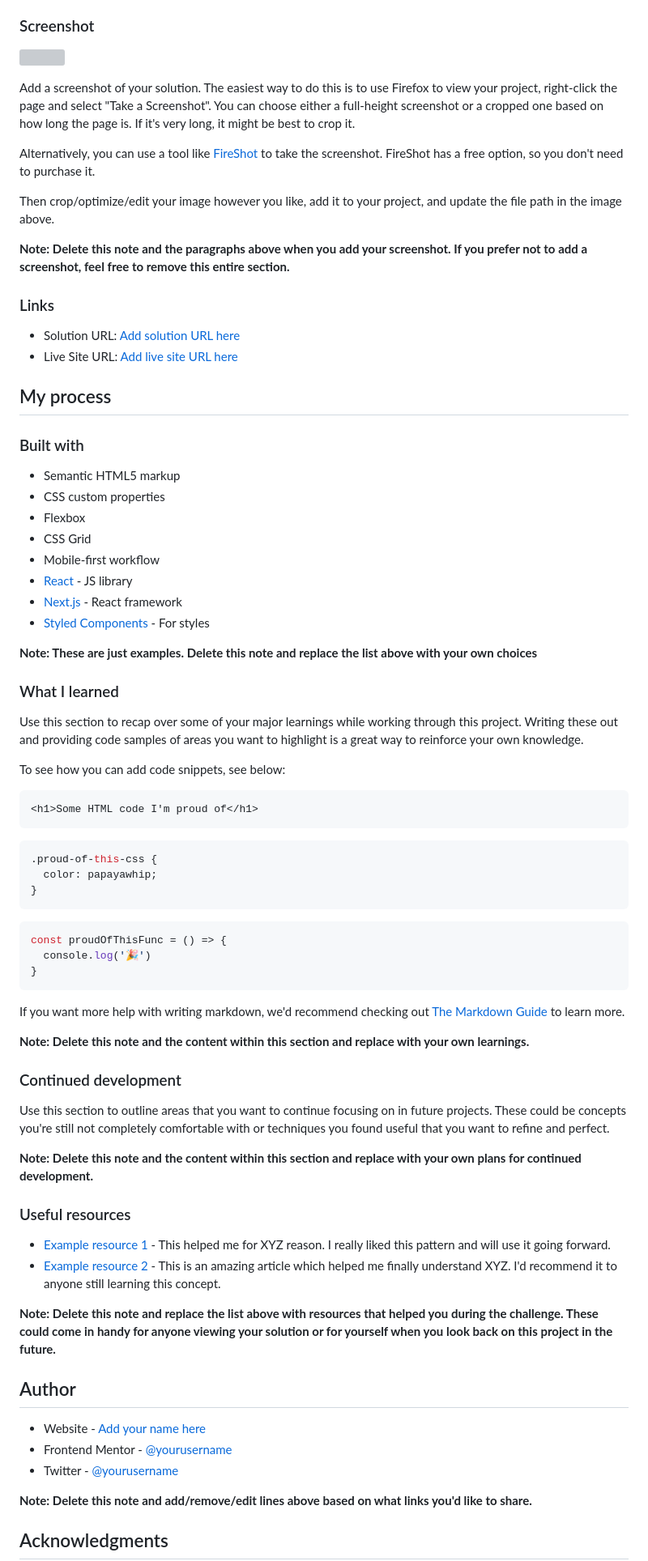
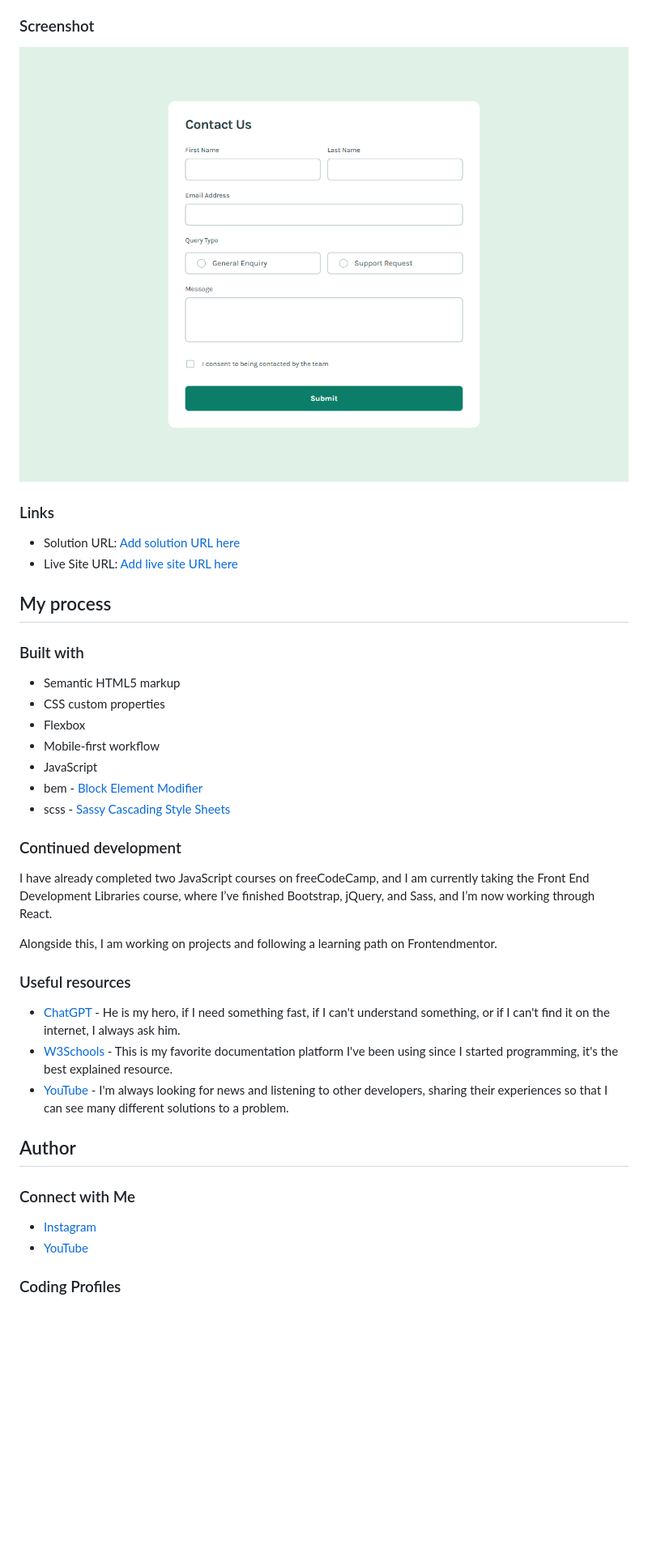
Before and after one commit to DalaScript/contact-form, a Markdown page: README.md, the part around the change printed below. Shown: that part at 81% size. GitHub-like rendering; pictures changed too: assets/images/screenshot/screenshot.jpg (added); blank space fills up the shorter version; grey boxes are pictures that could not be loaded.

````diff
--- a/README.md
+++ b/README.md
@@ -35,15 +33,7 @@ Users should be able to:
 
 ### Screenshot
 
-![](./screenshot.jpg)
-
-Add a screenshot of your solution. The easiest way to do this is to use Firefox to view your project, right-click the page and select "Take a Screenshot". You can choose either a full-height screenshot or a cropped one based on how long the page is. If it's very long, it might be best to crop it.
-
-Alternatively, you can use a tool like [FireShot](https://getfireshot.com/) to take the screenshot. FireShot has a free option, so you don't need to purchase it.
-
-Then crop/optimize/edit your image however you like, add it to your project, and update the file path in the image above.
-
-**Note: Delete this note and the paragraphs above when you add your screenshot. If you prefer not to add a screenshot, feel free to remove this entire section.**
+![](./assets/images/screenshot/screenshot.jpg)
 
 ### Links
 
@@ -57,58 +47,29 @@ Then crop/optimize/edit your image however you like, add it to your project, and
 - Semantic HTML5 markup
 - CSS custom properties
 - Flexbox
-- CSS Grid
 - Mobile-first workflow
-- [React](https://reactjs.org/) - JS library
-- [Next.js](https://nextjs.org/) - React framework
-- [Styled Components](https://styled-components.com/) - For styles
-
-**Note: These are just examples. Delete this note and replace the list above with your own choices**
-
-### What I learned
-
-Use this section to recap over some of your major learnings while working through this project. Writing these out and providing code samples of areas you want to highlight is a great way to reinforce your own knowledge.
-
-To see how you can add code snippets, see below:
-
-```html
-<h1>Some HTML code I'm proud of</h1>
-```
-```css
-.proud-of-this-css {
-  color: papayawhip;
-}
-```
-```js
-const proudOfThisFunc = () => {
-  console.log('🎉')
-}
-```
-
-If you want more help with writing markdown, we'd recommend checking out [The Markdown Guide](https://www.markdownguide.org/) to learn more.
-
-**Note: Delete this note and the content within this section and replace with your own learnings.**
+- JavaScript
+- bem - [Block Element Modifier](https://getbem.com/introduction/)
+- scss - [Sassy Cascading Style Sheets](https://sass-lang.com/documentation/at-rules/control/for/)
 
 ### Continued development
 
-Use this section to outline areas that you want to continue focusing on in future projects. These could be concepts you're still not completely comfortable with or techniques you found useful that you want to refine and perfect.
+I have already completed two JavaScript courses on freeCodeCamp, and I am currently taking the Front End Development Libraries course, where I’ve finished Bootstrap, jQuery, and Sass, and I’m now working through React.
 
-**Note: Delete this note and the content within this section and replace with your own plans for continued development.**
+Alongside this, I am working on projects and following a learning path on Frontendmentor.
 
 ### Useful resources
 
-- [Example resource 1](https://www.example.com) - This helped me for XYZ reason. I really liked this pattern and will use it going forward.
-- [Example resource 2](https://www.example.com) - This is an amazing article which helped me finally understand XYZ. I'd recommend it to anyone still learning this concept.
-
-**Note: Delete this note and replace the list above with resources that helped you during the challenge. These could come in handy for anyone viewing your solution or for yourself when you look back on this project in the future.**
+- [ChatGPT](https://chatgpt.com/) - He is my hero, if I need something fast, if I can't understand something, or if I can't find it on the internet, I always ask him.
+- [W3Schools](https://www.w3schools.com/) - This is my favorite documentation platform I've been using since I started programming, it's the best explained resource.
+- [YouTube](https://www.youtube.com/) - I'm always looking for news and listening to other developers, sharing their experiences so that I can see many different solutions to a problem.
 
 ## Author
 
-- Website - [Add your name here](https://www.your-site.com)
-- Frontend Mentor - [@yourusername](https://www.frontendmentor.io/profile/yourusername)
-- Twitter - [@yourusername](https://www.twitter.com/yourusername)
+### Connect with Me
 
-**Note: Delete this note and add/remove/edit lines above based on what links you'd like to share.**
+- [Instagram](https://www.instagram.com/DalaScript)
+- [YouTube](https://www.youtube.com/@DalaScript)
 
-## Acknowledgments
+### Coding Profiles
 
````
Also changed, not shown: other parts of README.md (+5 -7 lines).
